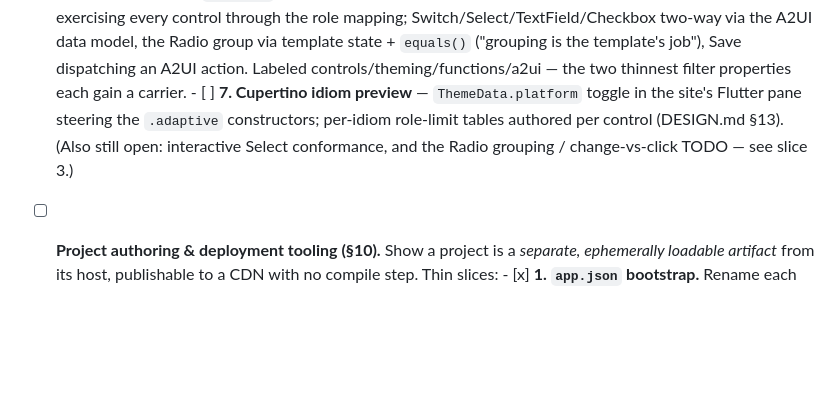
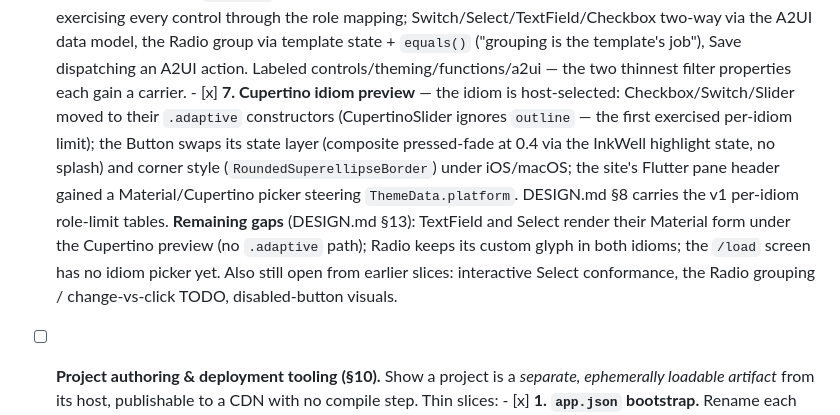
Before and after one commit to yjbanov/a2ui_craft, a Markdown page: ROADMAP.md, the part around the change. Rendered like a GitHub page; blank space fills up the shorter version.

Commit message:
docs(roadmap): record control-normalization slice 7 as landed
Test: none (roadmap bookkeeping only)

```diff
--- a/ROADMAP.md
+++ b/ROADMAP.md
@@ -658,11 +658,20 @@
         the template's job"), Save dispatching an A2UI action. Labeled
         controls/theming/functions/a2ui — the two thinnest filter properties
         each gain a carrier.
-      - [ ] **7. Cupertino idiom preview** — `ThemeData.platform` toggle in
-        the site's Flutter pane steering the `.adaptive` constructors;
-        per-idiom role-limit tables authored per control (DESIGN.md §13).
-        (Also still open: interactive Select conformance, and the Radio
-        grouping / change-vs-click TODO — see slice 3.)
+      - [x] **7. Cupertino idiom preview** — the idiom is host-selected:
+        Checkbox/Switch/Slider moved to their `.adaptive` constructors
+        (CupertinoSlider ignores `outline` — the first exercised per-idiom
+        limit); the Button swaps its state layer (composite pressed-fade at
+        0.4 via the InkWell highlight state, no splash) and corner style
+        (`RoundedSuperellipseBorder`) under iOS/macOS; the site's Flutter
+        pane header gained a Material/Cupertino picker steering
+        `ThemeData.platform`. DESIGN.md §8 carries the v1 per-idiom
+        role-limit tables. **Remaining gaps** (DESIGN.md §13): TextField and
+        Select render their Material form under the Cupertino preview (no
+        `.adaptive` path); Radio keeps its custom glyph in both idioms; the
+        `/load` screen has no idiom picker yet. Also still open from earlier
+        slices: interactive Select conformance, the Radio grouping /
+        change-vs-click TODO, disabled-button visuals.
 - [ ] **Project authoring & deployment tooling (§10).** Show a project is a
       *separate, ephemerally loadable artifact* from its host, publishable to a
       CDN with no compile step. Thin slices:
```
